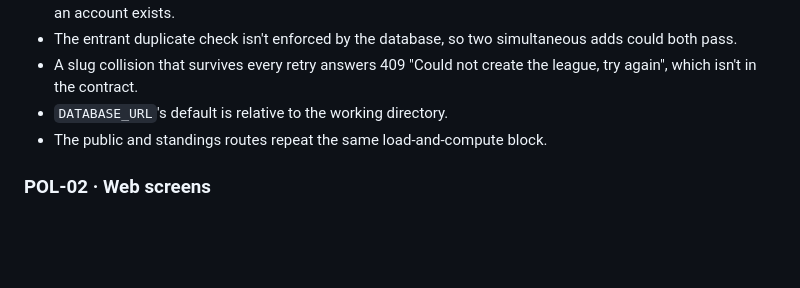
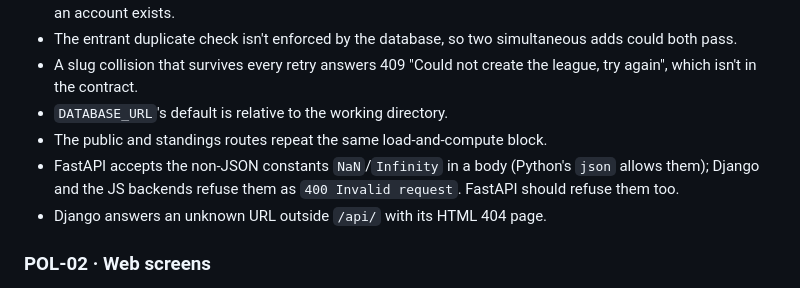
Before and after one commit to mafudge/rec-league-manager, a Markdown page: docs/backlog.md, the part around the change. Rendered like a GitHub page; blank space fills up the shorter version.

Commit message:
Backlog two cross-backend differences found porting to Django: FastAPI accepts NaN/Infinity, Django's non-API 404 is HTML
Co-Authored-By: Claude Opus 5.5 <noreply@anthropic.com>

```diff
--- a/docs/backlog.md
+++ b/docs/backlog.md
@@ -403,6 +403,8 @@ Minor findings from the per-story and whole-branch reviews of the FastAPI + web
 - A slug collision that survives every retry answers 409 "Could not create the league, try again", which isn't in the contract.
 - `DATABASE_URL`'s default is relative to the working directory.
 - The public and standings routes repeat the same load-and-compute block.
+- FastAPI accepts the non-JSON constants `NaN`/`Infinity` in a body (Python's `json` allows them); Django and the JS backends refuse them as `400 Invalid request`. FastAPI should refuse them too.
+- Django answers an unknown URL outside `/api/` with its HTML 404 page.
 
 ### POL-02 · Web screens
 - The weeks-change message on the Schedule tab uses the error colour although it is information.
```
